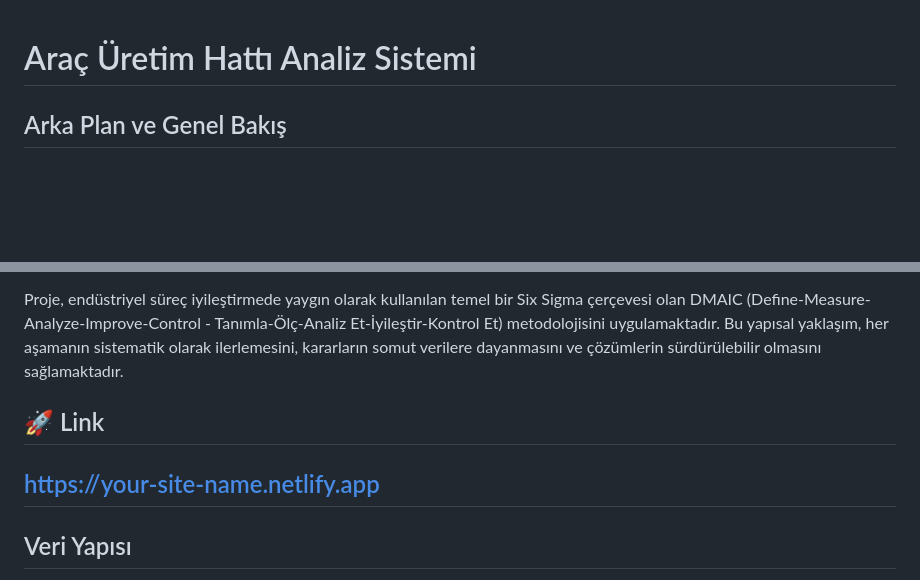
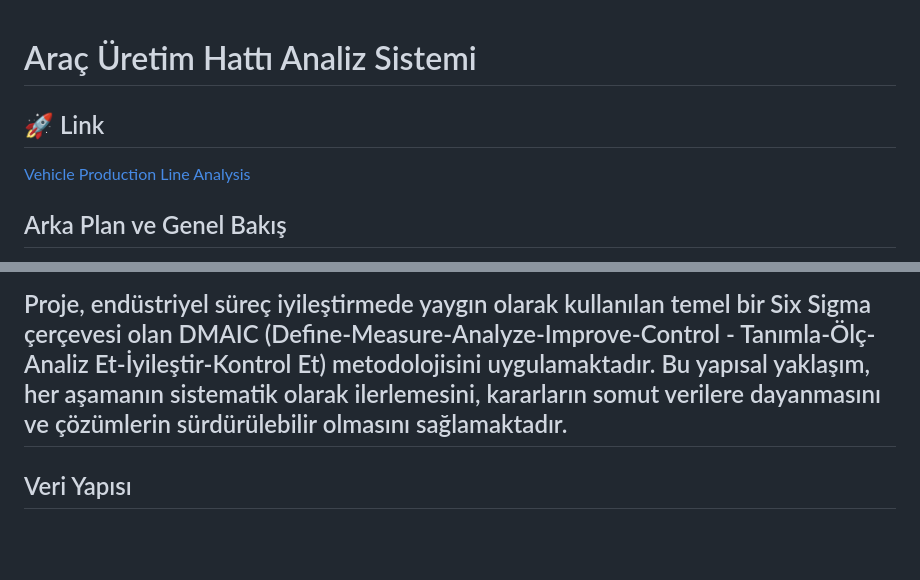
Before and after one commit to canercrk/Vehicle-Production-Line-Analysis-System, a Markdown page: README.md, 2 parts joined by grey strips. GitHub-like rendering; blank space fills up the shorter version.

Commit message:
Update README with project link and description

```diff
--- a/README.md
+++ b/README.md
@@ -1,5 +1,8 @@
 # Araç Üretim Hattı Analiz Sistemi
 
+## 🚀 Link
+
+[Vehicle Production Line Analysis](https://vehicle-production-line-analysis.netlify.app)
 ## Arka Plan ve Genel Bakış
 
 Araç üretim operasyonları, operasyonel verimliliği olumsuz etkileyen sistematik plan-gerçekleşme sapmaları yaşamaktadır. Bu sapmalar, yüksek envanter seviyeleri, üretim hattında kuyruk birikmesi, artan operasyonel maliyetler ve sipariş teslimat gecikmeleri şeklinde kendini göstermektedir. Ek operasyonel zorluklar arasında makine arızaları, kalite tutarsızlıkları ve bunun sonucunda oluşan müşteri memnuniyetsizliği bulunmaktadır.
@@ -7,10 +10,6 @@ Araç üretim operasyonları, operasyonel verimliliği olumsuz etkileyen sistema
 Bu analiz sistemi, bu belirtilerin arkasındaki kök nedenleri ve sorumlu operasyonları tespit etmek, üretim hattı performansını sistematik olarak iyileştirmek ve iyileştirme sonrası kazançları simüle etmek için geliştirilmiştir. Sistem, üretim verilerini otomatik analiz ve interaktif simülasyon yetenekleri aracılığıyla eyleme dönüştürülebilir içgörülere çevirerek veri odaklı karar almayı mümkün kılmaktadır.
 
 Proje, endüstriyel süreç iyileştirmede yaygın olarak kullanılan temel bir Six Sigma çerçevesi olan DMAIC (Define-Measure-Analyze-Improve-Control - Tanımla-Ölç-Analiz Et-İyileştir-Kontrol Et) metodolojisini uygulamaktadır. Bu yapısal yaklaşım, her aşamanın sistematik olarak ilerlemesini, kararların somut verilere dayanmasını ve çözümlerin sürdürülebilir olmasını sağlamaktadır.
-
-## 🚀 Link
-
-[https://your-site-name.netlify.app](https://your-site-name.netlify.app)
 ---
 
 ## Veri Yapısı
```
